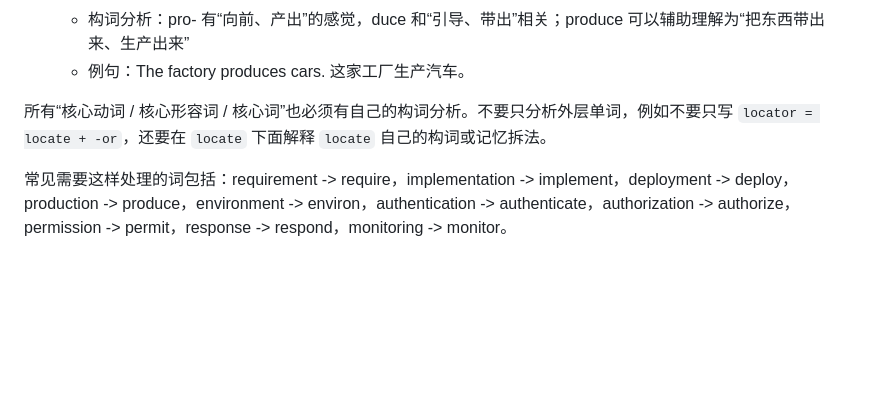
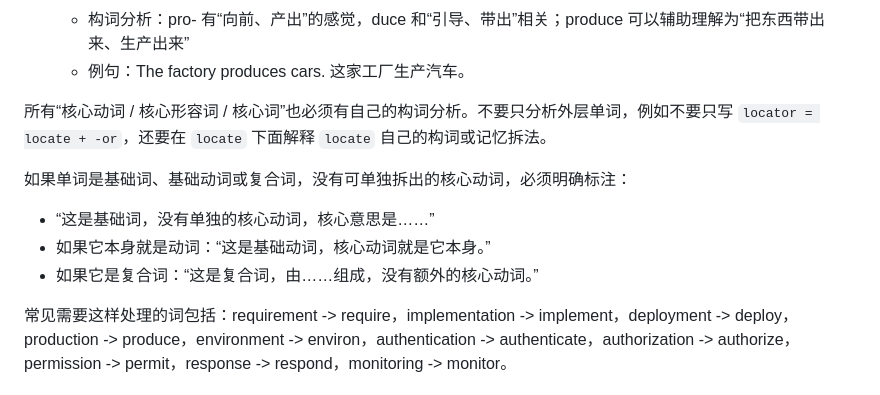
Before and after one commit to jikoufu/english-learning, a Markdown page: AGENTS.md, the part around the change. Drawn GitHub-style; blank space fills up the shorter version.

```diff
--- a/AGENTS.md
+++ b/AGENTS.md
@@ -157,6 +157,12 @@
 
 所有“核心动词 / 核心形容词 / 核心词”也必须有自己的构词分析。不要只分析外层单词，例如不要只写 `locator = locate + -or`，还要在 `locate` 下面解释 `locate` 自己的构词或记忆拆法。
 
+如果单词是基础词、基础动词或复合词，没有可单独拆出的核心动词，必须明确标注：
+
+- “这是基础词，没有单独的核心动词，核心意思是……”
+- 如果它本身就是动词：“这是基础动词，核心动词就是它本身。”
+- 如果它是复合词：“这是复合词，由……组成，没有额外的核心动词。”
+
 常见需要这样处理的词包括：requirement -> require，implementation -> implement，deployment -> deploy，production -> produce，environment -> environ，authentication -> authenticate，authorization -> authorize，permission -> permit，response -> respond，monitoring -> monitor。
 
 ## 例句规则
```
Also changed, not shown: 英语学习.md (+19 -0 lines).
